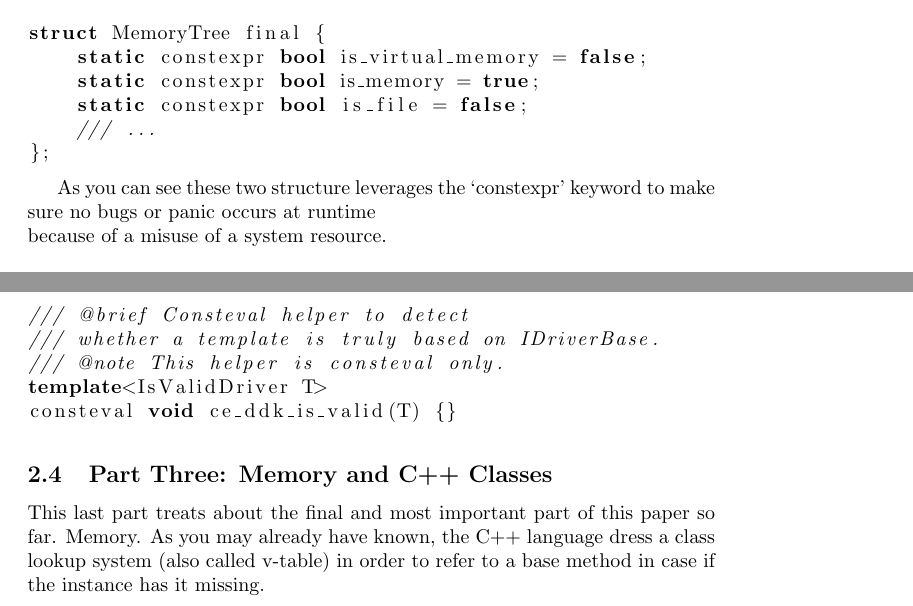
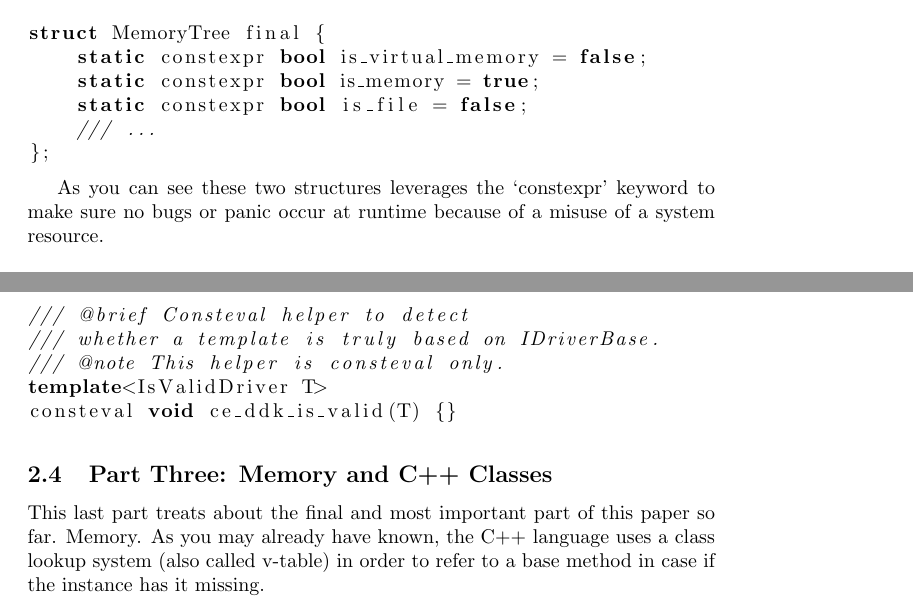
Before and after one commit to publications-and-more/wg, a LaTeX document (draft/wg01/cpp_kernel_dev.tex): two parts of pages 2 and 3 of 4, joined at a grey line, cut so that both start at the same text. Compiled offline with pdfLaTeX.

Commit message:
chore: quick grammar fixes.
Signed-off-by: Amlal El Mahrouss <amlal@nekernel.org>

```diff
--- a/draft/wg01/cpp_kernel_dev.tex
+++ b/draft/wg01/cpp_kernel_dev.tex
@@ -59,9 +59,9 @@ struct MemoryTree final {
 };
 \end{lstlisting}
 
-As you can see these two structure
+As you can see these two structures
 leverages the `constexpr' keyword to make sure
-no bugs or panic occurs at runtime\\because of a misuse of a system resource. \\
+no bugs or panic occur at runtime because of a misuse of a system resource. \\
 
 Which is why the constexpr keyword is very powerful here, we avoid the many pitfalls of writing (and hoping) that the C version will be well-thought enough so that we can catch such bugs later.
 
@@ -95,7 +95,7 @@ consteval void ce_ddk_is_valid(T) {}
 
 \subsection{Part Three: Memory and C++ Classes}
 {
-This last part treats about the final and most important part of this paper so far. Memory. As you may already have known, the C++ language dress a class lookup system (also called v-table) in order to refer to a base method in case if the instance has it missing.
+This last part treats about the final and most important part of this paper so far. Memory. As you may already have known, the C++ language uses a class lookup system (also called v-table) in order to refer to a base method in case if the instance has it missing.
 
 \begin{lstlisting}
 /// Link: https://godbolt.org/z/q3Wceannr
```
